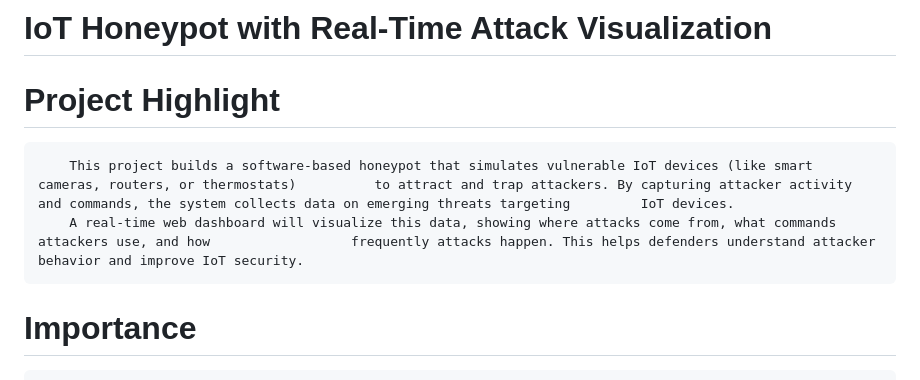
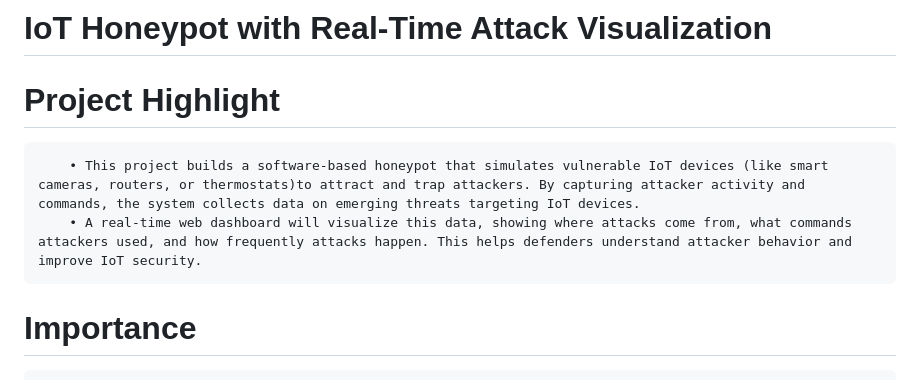
Before and after one commit to rootxtrem3/Cyber-Group-20, a Markdown page: README.md, the part around the change. Drawn GitHub-style.

```diff
--- a/README.md
+++ b/README.md
@@ -3,8 +3,8 @@ INSA summer camp, CyberSecurity Dept. Group 20.
 
 # IoT Honeypot with Real-Time Attack Visualization
  # Project Highlight
-        This project builds a software-based honeypot that simulates vulnerable IoT devices (like smart cameras, routers, or thermostats)          to attract and trap attackers. By capturing attacker activity and commands, the system collects data on emerging threats targeting         IoT devices.
-        A real-time web dashboard will visualize this data, showing where attacks come from, what commands attackers use, and how                  frequently attacks happen. This helps defenders understand attacker behavior and improve IoT security.
+        • This project builds a software-based honeypot that simulates vulnerable IoT devices (like smart cameras, routers, or thermostats)to attract and trap attackers. By capturing attacker activity and commands, the system collects data on emerging threats targeting IoT devices.
+        • A real-time web dashboard will visualize this data, showing where attacks come from, what commands attackers used, and how frequently attacks happen. This helps defenders understand attacker behavior and improve IoT security.
 # Importance
         •	IoT devices are among the most vulnerable targets on the internet due to poor security.
         •	Attackers and automated bots constantly scan for easy IoT targets.
```
